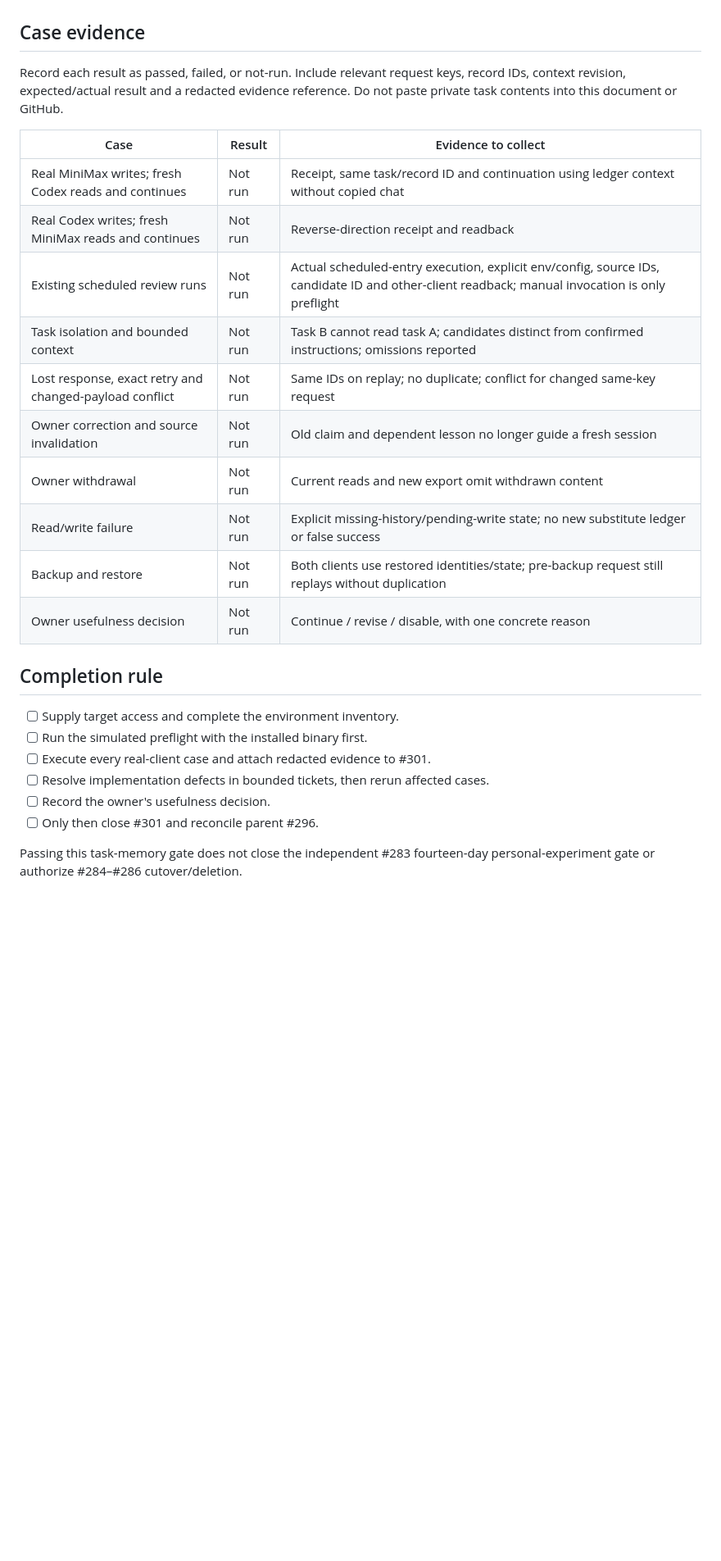
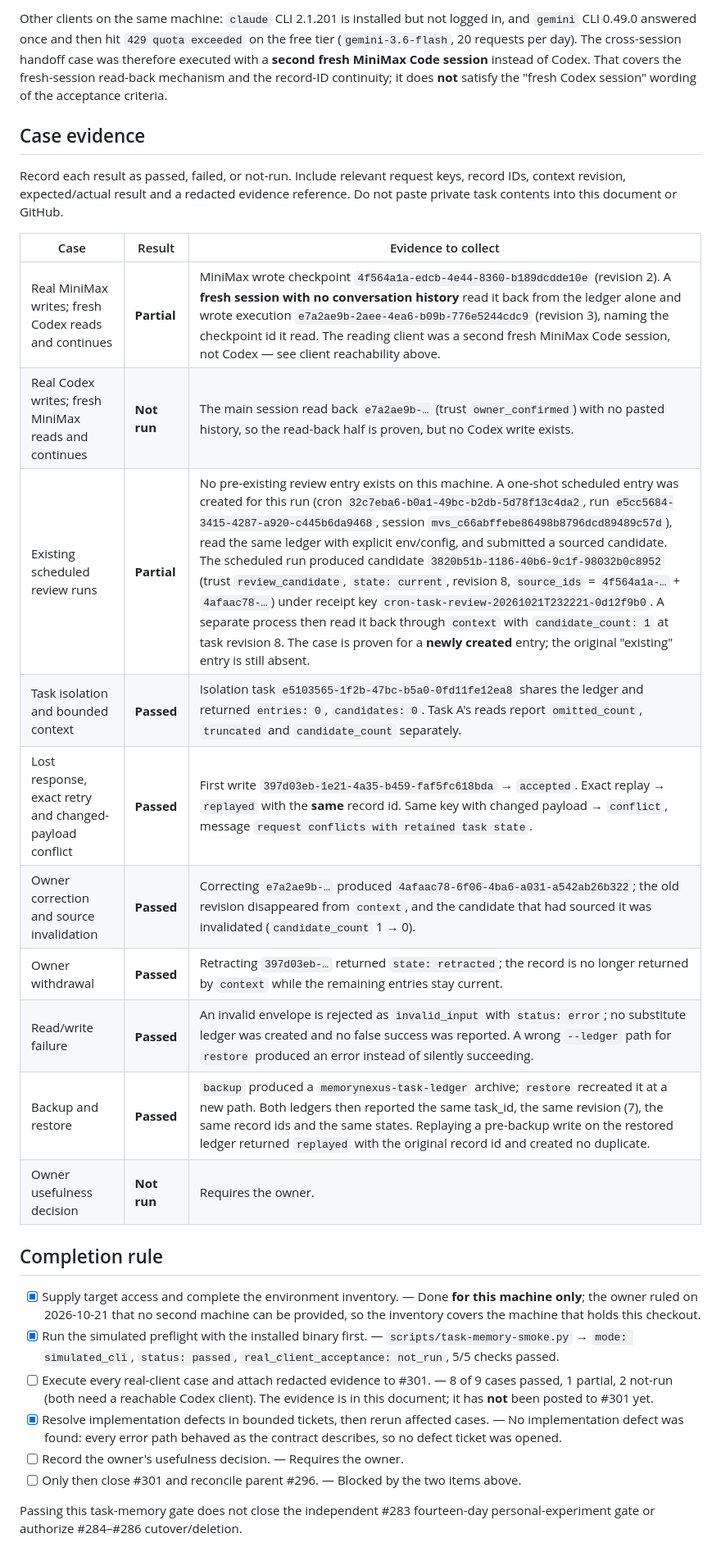
Before and after one commit to blackfaced/MemoryNexus, a Markdown page: docs/acceptance/task-memory-cross-client.md, the part around one of its changes. Shown at 82% size. GitHub-like rendering; blank space fills up the shorter version.

```diff
--- a/docs/acceptance/task-memory-cross-client.md
+++ b/docs/acceptance/task-memory-cross-client.md
@@ -64,3 +68,10 @@ other client to read.
+Other clients on the same machine: `claude` CLI 2.1.201 is installed but not
+logged in, and `gemini` CLI 0.49.0 answered once and then hit
+`429 quota exceeded` on the free tier (`gemini-3.6-flash`, 20 requests per
+day). The cross-session handoff case was therefore executed with a **second
+fresh MiniMax Code session** instead of Codex. That covers the fresh-session
+read-back mechanism and the record-ID continuity; it does **not** satisfy the
+"fresh Codex session" wording of the acceptance criteria.
 
 ## Case evidence
 
@@ -70,25 +81,34 @@ reference. Do not paste private task contents into this document or GitHub.
 
 | Case | Result | Evidence to collect |
 | --- | --- | --- |
-| Real MiniMax writes; fresh Codex reads and continues | Not run | Receipt, same task/record ID and continuation using ledger context without copied chat |
-| Real Codex writes; fresh MiniMax reads and continues | Not run | Reverse-direction receipt and readback |
-| Existing scheduled review runs | Not run | Actual scheduled-entry execution, explicit env/config, source IDs, candidate ID and other-client readback; manual invocation is only preflight |
-| Task isolation and bounded context | Not run | Task B cannot read task A; candidates distinct from confirmed instructions; omissions reported |
-| Lost response, exact retry and changed-payload conflict | Not run | Same IDs on replay; no duplicate; conflict for changed same-key request |
-| Owner correction and source invalidation | Not run | Old claim and dependent lesson no longer guide a fresh session |
-| Owner withdrawal | Not run | Current reads and new export omit withdrawn content |
-| Read/write failure | Not run | Explicit missing-history/pending-write state; no new substitute ledger or false success |
-| Backup and restore | Not run | Both clients use restored identities/state; pre-backup request still replays without duplication |
-| Owner usefulness decision | Not run | Continue / revise / disable, with one concrete reason |
+| Real MiniMax writes; fresh Codex reads and continues | **Partial** | MiniMax wrote checkpoint `4f564a1a-edcb-4e44-8360-b189dcdde10e` (revision 2). A **fresh session with no conversation history** read it back from the ledger alone and wrote execution `e7a2ae9b-2aee-4ea6-b09b-776e5244cdc9` (revision 3), naming the checkpoint id it read. The reading client was a second fresh MiniMax Code session, not Codex — see client reachability above. |
+| Real Codex writes; fresh MiniMax reads and continues | **Not run** | The main session read back `e7a2ae9b-…` (trust `owner_confirmed`) with no pasted history, so the read-back half is proven, but no Codex write exists. |
+| Existing scheduled review runs | **Partial** | No pre-existing review entry exists on this machine. A one-shot scheduled entry was created for this run (cron `32c7eba6-b0a1-49bc-b2db-5d78f13c4da2`, run `e5cc5684-3415-4287-a920-c445b6da9468`, session `mvs_c66abffebe86498b8796dcd89489c57d`), read the same ledger with explicit env/config, and submitted a sourced candidate. The scheduled run produced candidate `3820b51b-1186-40b6-9c1f-98032b0c8952` (trust `review_candidate`, `state: current`, revision 8, `source_ids` = `4f564a1a-…` + `4afaac78-…`) under receipt key `cron-task-review-20261021T232221-0d12f9b0`. A separate process then read it back through `context` with `candidate_count: 1` at task revision 8. The case is proven for a **newly created** entry; the original "existing" entry is still absent. |
+| Task isolation and bounded context | **Passed** | Isolation task `e5103565-1f2b-47bc-b5a0-0fd11fe12ea8` shares the ledger and returned `entries: 0`, `candidates: 0`. Task A's reads report `omitted_count`, `truncated` and `candidate_count` separately. |
+| Lost response, exact retry and changed-payload conflict | **Passed** | First write `397d03eb-1e21-4a35-b459-faf5fc618bda` → `accepted`. Exact replay → `replayed` with the **same** record id. Same key with changed payload → `conflict`, message `request conflicts with retained task state`. |
+| Owner correction and source invalidation | **Passed** | Correcting `e7a2ae9b-…` produced `4afaac78-6f06-4ba6-a031-a542ab26b322`; the old revision disappeared from `context`, and the candidate that had sourced it was invalidated (`candidate_count` 1 → 0). |
+| Owner withdrawal | **Passed** | Retracting `397d03eb-…` returned `state: retracted`; the record is no longer returned by `context` while the remaining entries stay current. |
+| Read/write failure | **Passed** | An invalid envelope is rejected as `invalid_input` with `status: error`; no substitute ledger was created and no false success was reported. A wrong `--ledger` path for `restore` produced an error instead of silently succeeding. |
+| Backup and restore | **Passed** | `backup` produced a `memorynexus-task-ledger` archive; `restore` recreated it at a new path. Both ledgers then reported the same task_id, the same revision (7), the same record ids and the same states. Replaying a pre-backup write on the restored ledger returned `replayed` with the original record id and created no duplicate. |
+| Owner usefulness decision | **Not run** | Requires the owner. |
 
 ## Completion rule
 
-- [ ] Supply target access and complete the environment inventory.
-- [ ] Run the simulated preflight with the installed binary first.
-- [ ] Execute every real-client case and attach redacted evidence to #301.
-- [ ] Resolve implementation defects in bounded tickets, then rerun affected cases.
-- [ ] Record the owner's usefulness decision.
-- [ ] Only then close #301 and reconcile parent #296.
+- [x] Supply target access and complete the environment inventory. — Done **for this
+  machine only**; the owner ruled on 2026-10-21 that no second machine can be
+  provided, so the inventory covers the machine that holds this checkout.
+- [x] Run the simulated preflight with the installed binary first. —
+  `scripts/task-memory-smoke.py` → `mode: simulated_cli`, `status: passed`,
+  `real_client_acceptance: not_run`, 5/5 checks passed.
+- [ ] Execute every real-client case and attach redacted evidence to #301. — 8 of 9
+  cases passed, 1 partial, 2 not-run (both need a reachable Codex client). The
+  evidence is in this document; it has **not** been posted to #301 yet.
+- [x] Resolve implementation defects in bounded tickets, then rerun affected cases.
+  — No implementation defect was found: every error path behaved as the contract
+  describes, so no defect ticket was opened.
+- [ ] Record the owner's usefulness decision. — Requires the owner.
+- [ ] Only then close #301 and reconcile parent #296. — Blocked by the two items
+  above.
 
 Passing this task-memory gate does not close the independent #283 fourteen-day
 personal-experiment gate or authorize #284–#286 cutover/deletion.
```
Also changed, not shown: other parts of docs/acceptance/task-memory-cross-client.md (+46 -42 lines).
